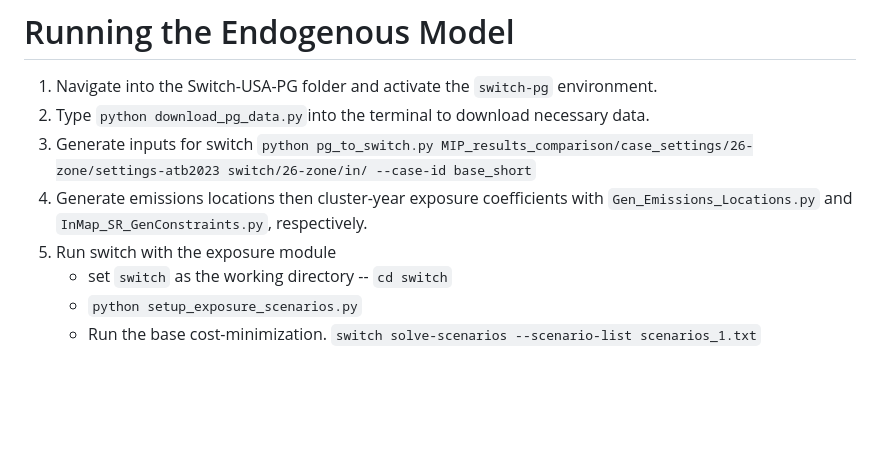
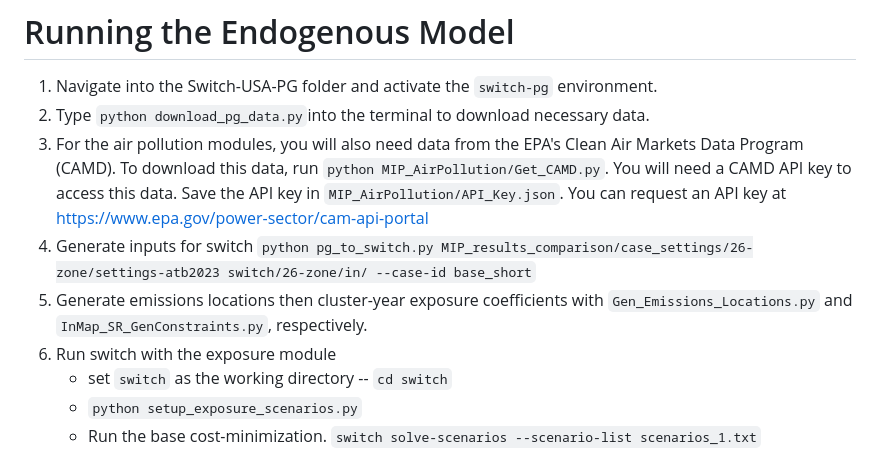
Before and after one commit to lbeatty1/MIP_AirPollution, a Markdown page: README.md, the part around the change. Rendered like a GitHub page; blank space fills up the shorter version.

```diff
--- a/README.md
+++ b/README.md
@@ -8,9 +8,10 @@ Follow the steps at <https://github.com/switch-model/Switch-USA-PG>. Then clone
 # Running the Endogenous Model
 1. Navigate into the Switch-USA-PG folder and activate the `switch-pg` environment.
 2. Type `python download_pg_data.py`into the terminal to download necessary data.
-3. Generate inputs for switch `python pg_to_switch.py MIP_results_comparison/case_settings/26-zone/settings-atb2023 switch/26-zone/in/ --case-id base_short`
-4. Generate emissions locations then cluster-year exposure coefficients with `Gen_Emissions_Locations.py` and `InMap_SR_GenConstraints.py`, respectively.
-5. Run switch with the exposure module
+3. For the air pollution modules, you will also need data from the EPA's Clean Air Markets Data Program (CAMD).  To download this data, run `python MIP_AirPollution/Get_CAMD.py`.  You will need a CAMD API key to access this data. Save the API key in `MIP_AirPollution/API_Key.json`.  You can request an API key at <https://www.epa.gov/power-sector/cam-api-portal>
+4. Generate inputs for switch `python pg_to_switch.py MIP_results_comparison/case_settings/26-zone/settings-atb2023 switch/26-zone/in/ --case-id base_short`
+5. Generate emissions locations then cluster-year exposure coefficients with `Gen_Emissions_Locations.py` and `InMap_SR_GenConstraints.py`, respectively.
+6. Run switch with the exposure module
     - set `switch` as the working directory -- `cd switch`
     - `python setup_exposure_scenarios.py`
     - Run the base cost-minimization. `switch solve-scenarios --scenario-list scenarios_1.txt`
```
